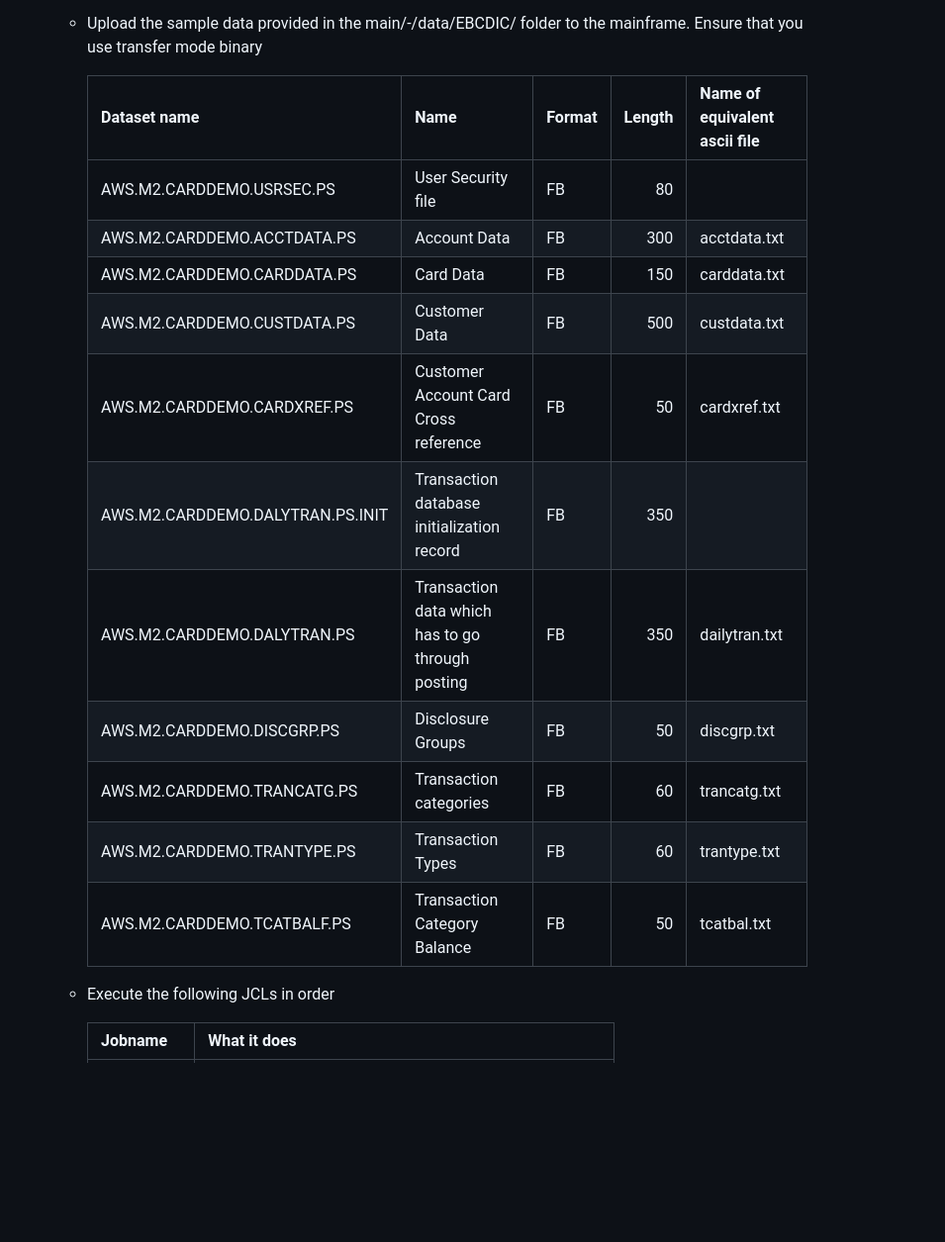
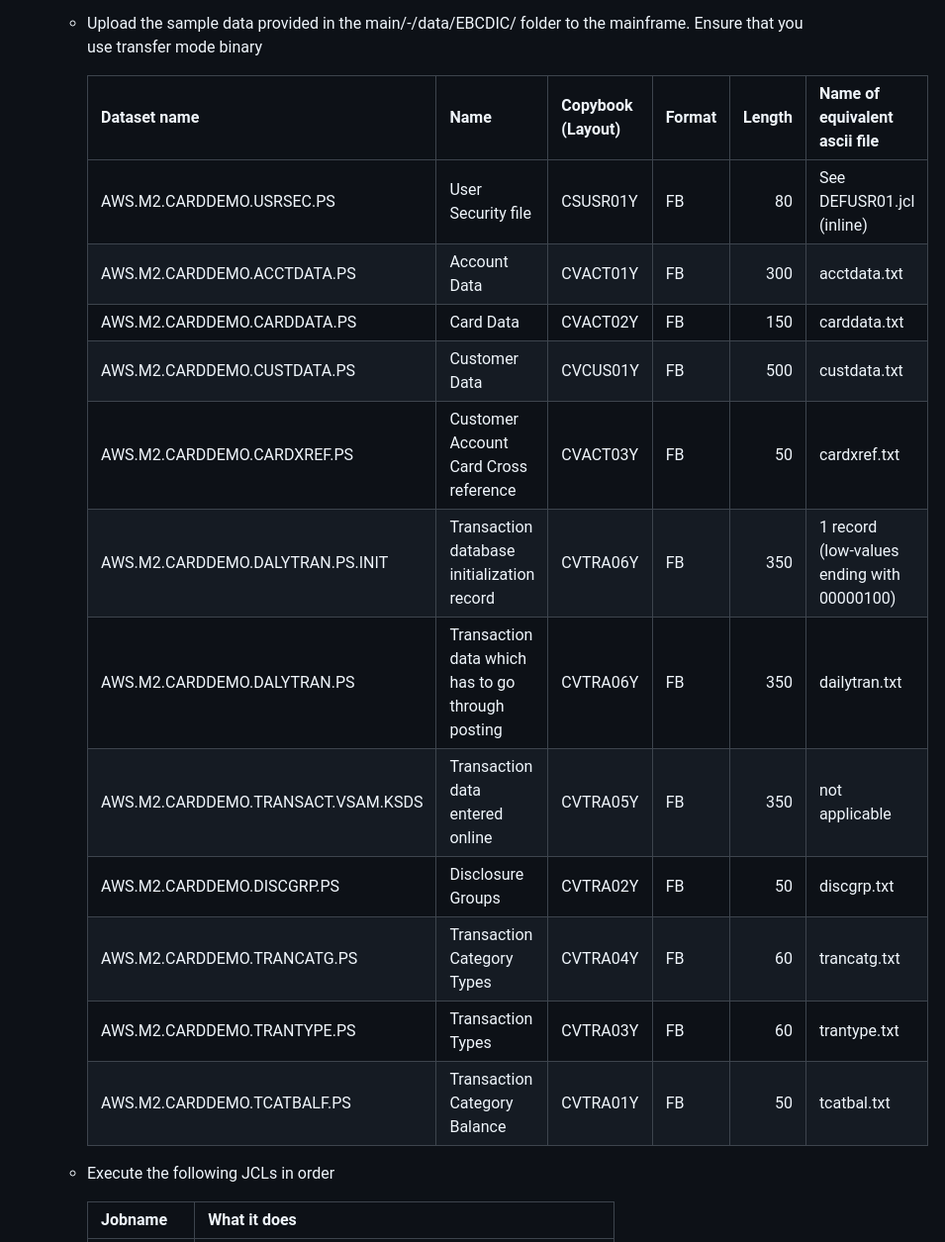
Before and after one commit to aws-samples/aws-mainframe-modernization-carddemo, a Markdown page: README.md, the part around the change. Shown: that part at 99% size. Drawn GitHub-style; blank space fills up the shorter version.

Commit message:
Updated README.md - adding copybook names
Added copybook names to the dataset section of the README file to make it easier for users to locate dataset to copybook mappings

```diff
--- a/README.md
+++ b/README.md
@@ -64,19 +64,20 @@ To install this repository on the mainframe please follow the following steps
 
       * Upload the sample data provided in the main/-/data/EBCDIC/ folder to the mainframe. Ensure that you use transfer mode binary
 
-         | Dataset name                     | Name                                             | Format | Length | Name of equivalent ascii file |
-         | :------------------------------- | :----------------------------------------------- | :----- | -----: | :---------------------------- |
-         | AWS.M2.CARDDEMO.USRSEC.PS        | User Security file                               | FB     |     80 |                               |
-         | AWS.M2.CARDDEMO.ACCTDATA.PS      | Account Data                                     | FB     |    300 | acctdata.txt                  |
-         | AWS.M2.CARDDEMO.CARDDATA.PS      | Card Data                                        | FB     |    150 | carddata.txt                  |
-         | AWS.M2.CARDDEMO.CUSTDATA.PS      | Customer Data                                    | FB     |    500 | custdata.txt                  |
-         | AWS.M2.CARDDEMO.CARDXREF.PS      | Customer Account Card Cross reference            | FB     |     50 | cardxref.txt                  |
-         | AWS.M2.CARDDEMO.DALYTRAN.PS.INIT | Transaction database initialization record       | FB     |    350 |                               |
-         | AWS.M2.CARDDEMO.DALYTRAN.PS      | Transaction data which has to go through posting | FB     |    350 | dailytran.txt                 |
-         | AWS.M2.CARDDEMO.DISCGRP.PS       | Disclosure Groups                                | FB     |     50 | discgrp.txt                   |
-         | AWS.M2.CARDDEMO.TRANCATG.PS      | Transaction categories                           | FB     |     60 | trancatg.txt                  |
-         | AWS.M2.CARDDEMO.TRANTYPE.PS      | Transaction Types                                | FB     |     60 | trantype.txt                  |
-         | AWS.M2.CARDDEMO.TCATBALF.PS      | Transaction Category Balance                     | FB     |     50 | tcatbal.txt                   |
+         | Dataset name                      | Name                                             | Copybook (Layout) | Format | Length | Name of equivalent ascii file |
+         | :---------------------------------| :----------------------------------------------- | :-----            | :----- | -----: | :---------------------------- |
+         | AWS.M2.CARDDEMO.USRSEC.PS         | User Security file                               | CSUSR01Y          | FB     |     80 | See DEFUSR01.jcl (inline)     |
+         | AWS.M2.CARDDEMO.ACCTDATA.PS       | Account Data                                     | CVACT01Y          | FB     |    300 | acctdata.txt                  |
+         | AWS.M2.CARDDEMO.CARDDATA.PS       | Card Data                                        | CVACT02Y          | FB     |    150 | carddata.txt                  |
+         | AWS.M2.CARDDEMO.CUSTDATA.PS       | Customer Data                                    | CVCUS01Y          | FB     |    500 | custdata.txt                  |
+         | AWS.M2.CARDDEMO.CARDXREF.PS       | Customer Account Card Cross reference            | CVACT03Y          | FB     |     50 | cardxref.txt                  |
+         | AWS.M2.CARDDEMO.DALYTRAN.PS.INIT  | Transaction database initialization record       | CVTRA06Y          | FB     |    350 | 1 record (low-values ending with 00000100)|
+         | AWS.M2.CARDDEMO.DALYTRAN.PS       | Transaction data which has to go through posting | CVTRA06Y          | FB     |    350 | dailytran.txt                 |
+         | AWS.M2.CARDDEMO.TRANSACT.VSAM.KSDS| Transaction data entered online                  | CVTRA05Y          | FB     |    350 | not applicable                |
+         | AWS.M2.CARDDEMO.DISCGRP.PS        | Disclosure Groups                                | CVTRA02Y          | FB     |     50 | discgrp.txt                   |
+         | AWS.M2.CARDDEMO.TRANCATG.PS       | Transaction Category Types                       | CVTRA04Y          | FB     |     60 | trancatg.txt                  |
+         | AWS.M2.CARDDEMO.TRANTYPE.PS       | Transaction Types                                | CVTRA03Y          | FB     |     60 | trantype.txt                  |
+         | AWS.M2.CARDDEMO.TCATBALF.PS       | Transaction Category Balance                     | CVTRA01Y          | FB     |     50 | tcatbal.txt                   |
 
       * Execute the following JCLs in order
 
```
